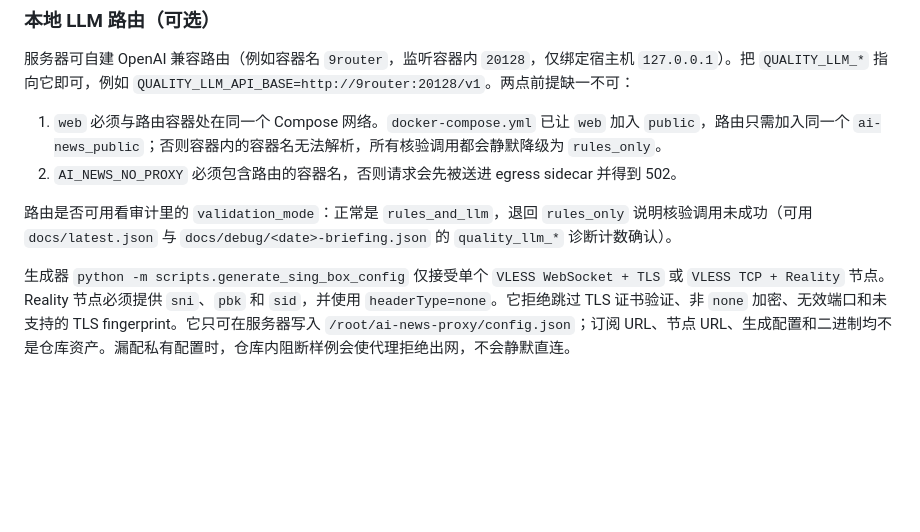
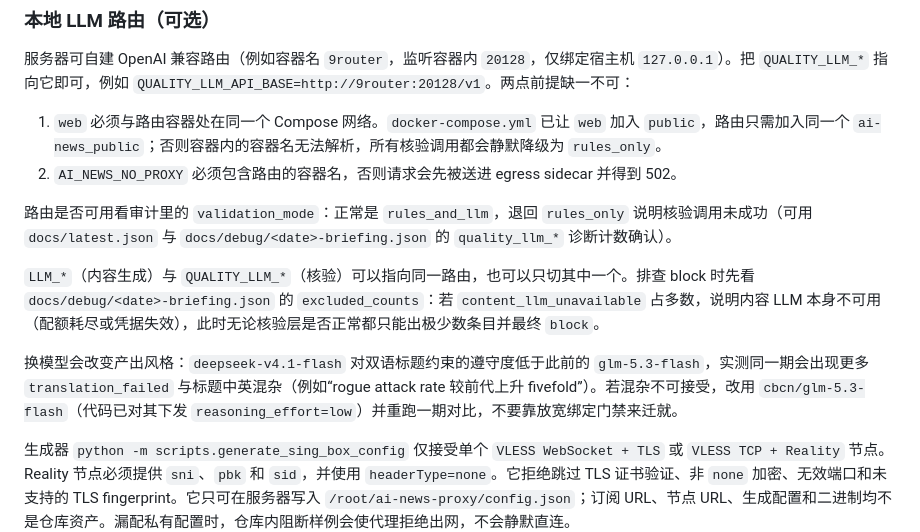
Before and after one commit to tanx0702/ai-daily-news, a Markdown page: project_docs/configuration.md, the part around the change. Drawn GitHub-style; blank space fills up the shorter version.

Commit message:
docs: 记录 LLM 路由接入与换模型的产出风格差异
补充两类排查信息：
- LLM_* 与 QUALITY_LLM_* 可分别指向本地路由；block 时先看
  excluded_counts，content_llm_unavailable 占多数说明内容 LLM 本身不可用。
- 换模型会改变产出风格：deepseek-v4.1-flash 的双语标题遵守度低于
  glm-5.3-flash，同题会出现更多 translation_failed 与中英混杂；
  不可接受时改回 glm-5.3-flash 重跑对比，不得放宽绑定门禁迁就。

```diff
--- a/project_docs/configuration.md
+++ b/project_docs/configuration.md
@@ -139,6 +139,10 @@ DAILY_CANDIDATE_POOL_N >= DAILY_TOP_N
 
 路由是否可用看审计里的 `validation_mode`：正常是 `rules_and_llm`，退回 `rules_only` 说明核验调用未成功（可用 `docs/latest.json` 与 `docs/debug/<date>-briefing.json` 的 `quality_llm_*` 诊断计数确认）。
 
+`LLM_*`（内容生成）与 `QUALITY_LLM_*`（核验）可以指向同一路由，也可以只切其中一个。排查 block 时先看 `docs/debug/<date>-briefing.json` 的 `excluded_counts`：若 `content_llm_unavailable` 占多数，说明内容 LLM 本身不可用（配额耗尽或凭据失效），此时无论核验层是否正常都只能出极少数条目并最终 `block`。
+
+换模型会改变产出风格：`deepseek-v4.1-flash` 对双语标题约束的遵守度低于此前的 `glm-5.3-flash`，实测同一期会出现更多 `translation_failed` 与标题中英混杂（例如“rogue attack rate 较前代上升 fivefold”）。若混杂不可接受，改用 `cbcn/glm-5.3-flash`（代码已对其下发 `reasoning_effort=low`）并重跑一期对比，不要靠放宽绑定门禁来迁就。
+
 生成器 `python -m scripts.generate_sing_box_config` 仅接受单个 `VLESS WebSocket + TLS` 或 `VLESS TCP + Reality` 节点。Reality 节点必须提供 `sni`、`pbk` 和 `sid`，并使用 `headerType=none`。它拒绝跳过 TLS 证书验证、非 `none` 加密、无效端口和未支持的 TLS fingerprint。它只可在服务器写入 `/root/ai-news-proxy/config.json`；订阅 URL、节点 URL、生成配置和二进制均不是仓库资产。漏配私有配置时，仓库内阻断样例会使代理拒绝出网，不会静默直连。
 
 ## 安全规则
```
